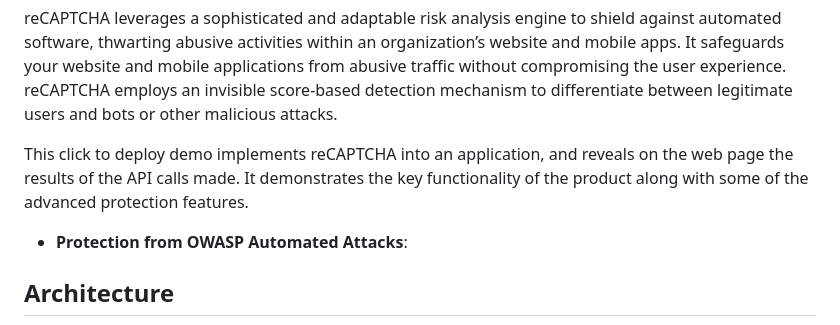
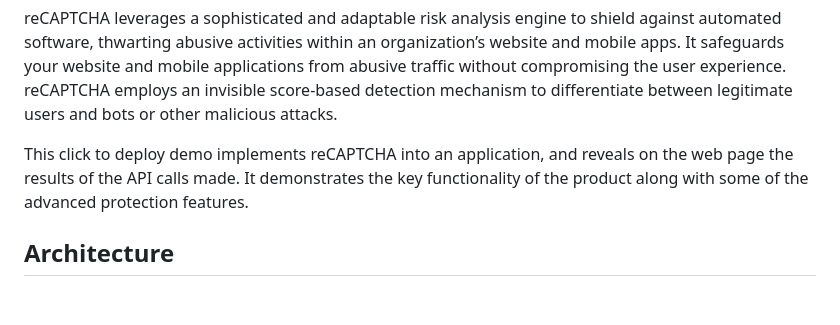
Before and after one commit to bigdavros/hero-dev-repo, a Markdown page: README.md, the part around the change. Rendered like a GitHub page; blank space fills up the shorter version.

```diff
--- a/README.md
+++ b/README.md
@@ -9,10 +9,6 @@ _This architecture uses click-to-deploy so you can spin up infrastructure and ap
 reCAPTCHA leverages a sophisticated and adaptable risk analysis engine to shield against automated software, thwarting abusive activities within an organization’s website and mobile apps. It safeguards your website and mobile applications from abusive traffic without compromising the user experience. reCAPTCHA employs an invisible score-based detection mechanism to differentiate between legitimate users and bots or other malicious attacks.
 
 This click to deploy demo implements reCAPTCHA into an application, and reveals on the web page the results of the API calls made. It demonstrates the key functionality of the product along with some of the advanced protection features.
-
-
-
-* __Protection from OWASP Automated Attacks__:
 
 ## Architecture
 
```
